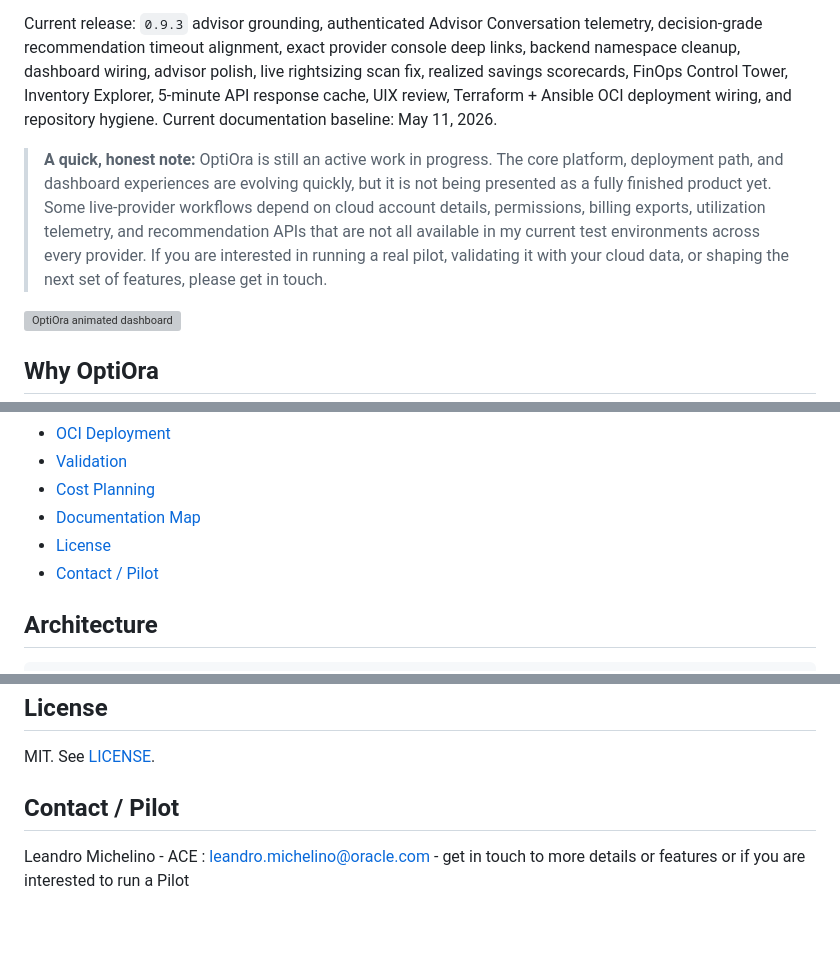
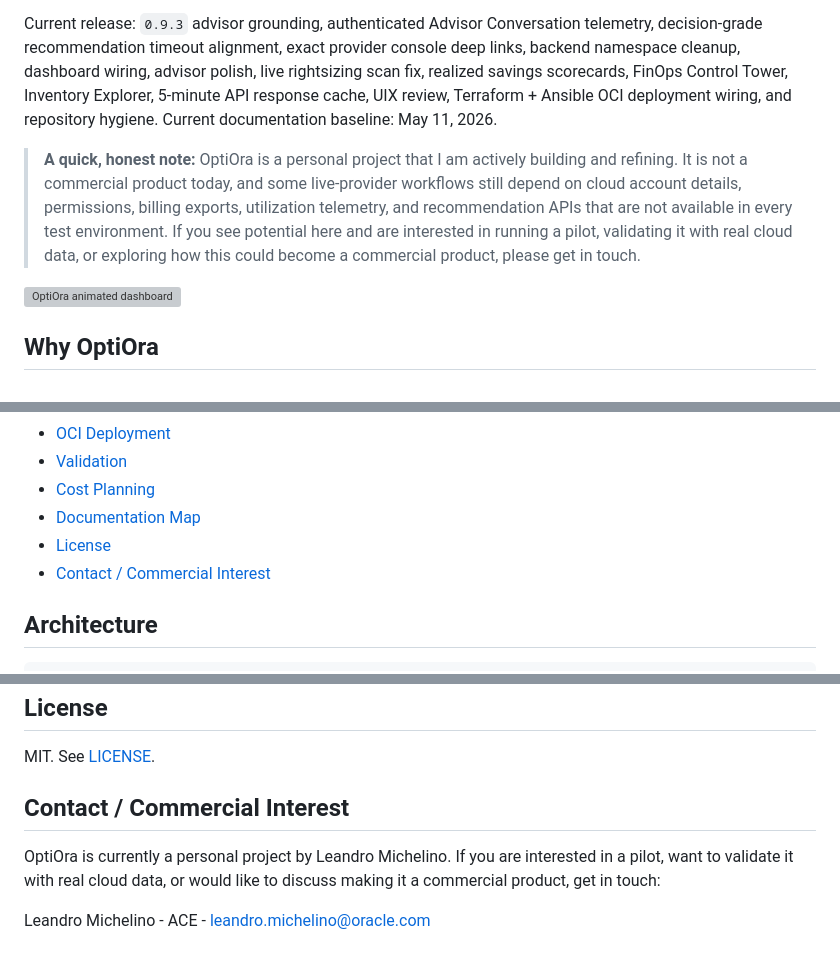
Before and after one commit to leandro-michelino/optiora, a Markdown page: README.md, 3 parts joined by grey strips. GitHub-like rendering; blank space fills up the shorter version; grey boxes are pictures that could not be loaded.

Commit message:
Update README commercial interest note

```diff
--- a/README.md
+++ b/README.md
@@ -5,7 +5,7 @@
 Current release: `0.9.3` advisor grounding, authenticated Advisor Conversation telemetry, decision-grade recommendation timeout alignment, exact provider console deep links, backend namespace cleanup, dashboard wiring, advisor polish, live rightsizing scan fix, realized savings scorecards, FinOps Control Tower, Inventory Explorer, 5-minute API response cache, UIX review, Terraform + Ansible OCI deployment wiring, and repository hygiene.
 Current documentation baseline: May 11, 2026.
 
-> **A quick, honest note:** OptiOra is still an active work in progress. The core platform, deployment path, and dashboard experiences are evolving quickly, but it is not being presented as a fully finished product yet. Some live-provider workflows depend on cloud account details, permissions, billing exports, utilization telemetry, and recommendation APIs that are not all available in my current test environments across every provider. If you are interested in running a real pilot, validating it with your cloud data, or shaping the next set of features, please get in touch.
+> **A quick, honest note:** OptiOra is a personal project that I am actively building and refining. It is not a commercial product today, and some live-provider workflows still depend on cloud account details, permissions, billing exports, utilization telemetry, and recommendation APIs that are not available in every test environment. If you see potential here and are interested in running a pilot, validating it with real cloud data, or exploring how this could become a commercial product, please get in touch.
 
 ![OptiOra animated dashboard](dashboard/public/optiora-animated.svg)
 
@@ -33,7 +33,7 @@ OptiOra helps FinOps, platform, and cloud operations teams turn cloud billing an
 - [Cost Planning](#cost-planning)
 - [Documentation Map](#documentation-map)
 - [License](#license)
-- [Contact / Pilot](#contact--pilot)
+- [Contact / Commercial Interest](#contact--commercial-interest)
 
 ## Architecture
 
@@ -381,6 +381,8 @@ estimator before purchase.
 
 MIT. See [LICENSE](LICENSE).
 
-## Contact / Pilot
+## Contact / Commercial Interest
 
-Leandro Michelino - ACE : leandro.michelino@oracle.com - get in touch to more details or features or if you are interested to run a Pilot
+OptiOra is currently a personal project by Leandro Michelino. If you are interested in a pilot, want to validate it with real cloud data, or would like to discuss making it a commercial product, get in touch:
+
+Leandro Michelino - ACE - leandro.michelino@oracle.com
```
